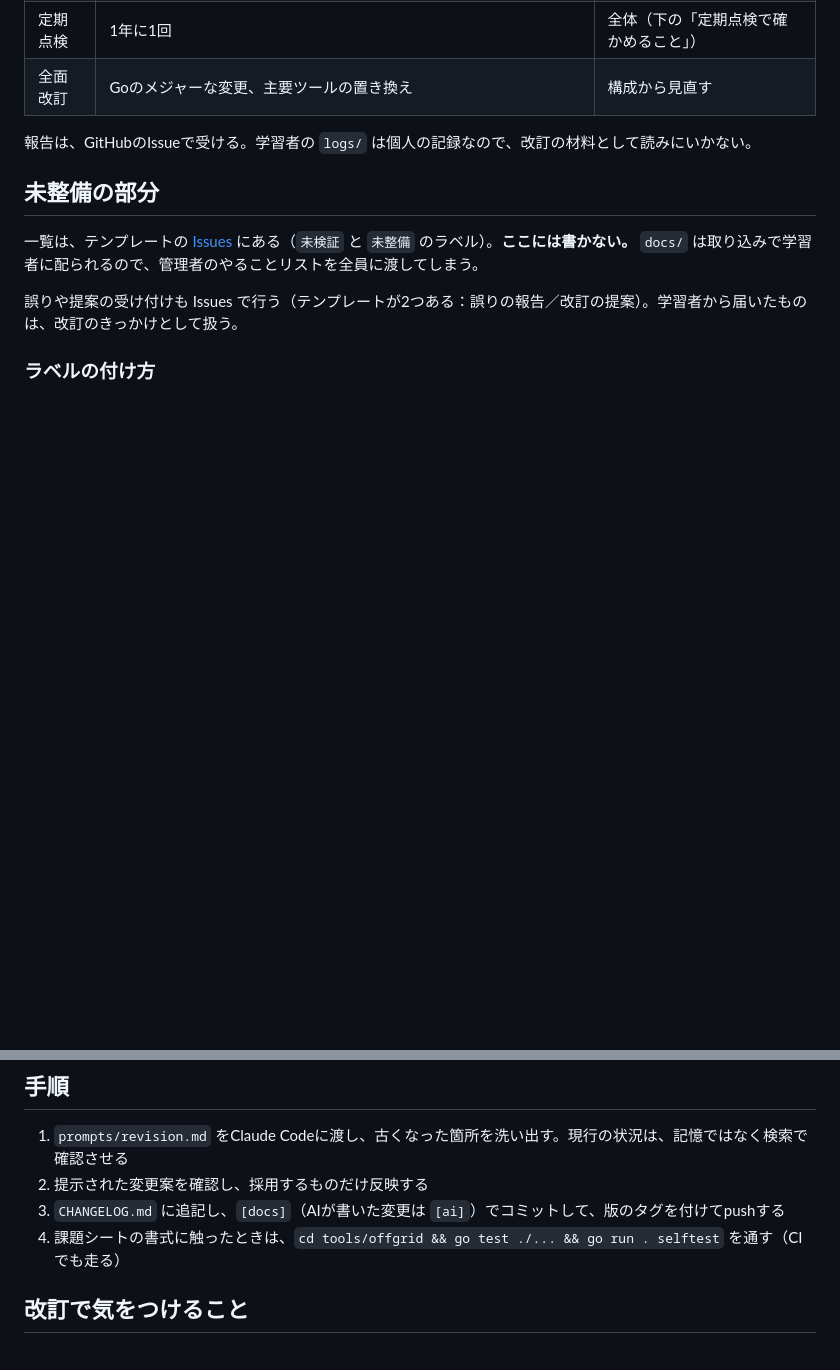
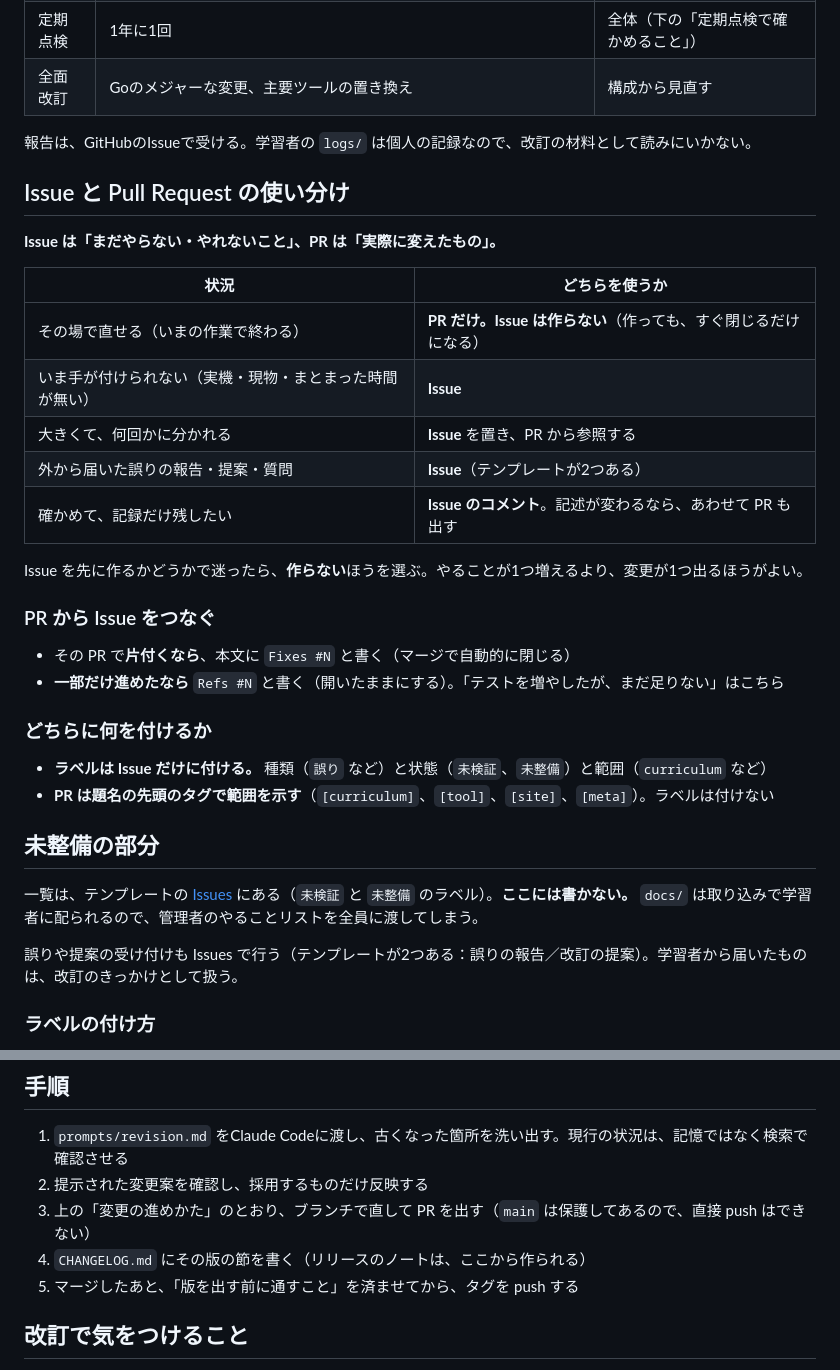
Before and after one commit to kom3da/offgrid, a Markdown page: docs/30-revision.md, 2 parts joined by grey strips. GitHub-like rendering; blank space fills up the shorter version.

Commit message:
[meta] Say when to open an issue and when to open a pull request
Both appeared on the same day with no rule between them, which was
confusing: issues were filed for work that then happened immediately.
The rule is that an issue holds what will not be done now, a pull
request carries what changed, and when in doubt you skip the issue.

The revision steps still said to commit straight to main with the old
[docs] and [ai] tags. Neither is true any more: main is protected and
the template tags by area.

Co-Authored-By: Claude Opus 5 <noreply@anthropic.com>

```diff
--- a/docs/30-revision.md
+++ b/docs/30-revision.md
@@ -54,6 +54,30 @@ title: "改訂の運用"
 
 報告は、GitHubのIssueで受ける。学習者の `logs/` は個人の記録なので、改訂の材料として読みにいかない。
 
+## Issue と Pull Request の使い分け
+
+**Issue は「まだやらない・やれないこと」、PR は「実際に変えたもの」。**
+
+| 状況 | どちらを使うか |
+| --- | --- |
+| その場で直せる（いまの作業で終わる） | **PR だけ。Issue は作らない**（作っても、すぐ閉じるだけになる） |
+| いま手が付けられない（実機・現物・まとまった時間が無い） | **Issue** |
+| 大きくて、何回かに分かれる | **Issue** を置き、PR から参照する |
+| 外から届いた誤りの報告・提案・質問 | **Issue**（テンプレートが2つある） |
+| 確かめて、記録だけ残したい | **Issue のコメント**。記述が変わるなら、あわせて PR も出す |
+
+Issue を先に作るかどうかで迷ったら、**作らない**ほうを選ぶ。やることが1つ増えるより、変更が1つ出るほうがよい。
+
+### PR から Issue をつなぐ
+
+- その PR で**片付くなら**、本文に `Fixes #N` と書く（マージで自動的に閉じる）
+- **一部だけ進めたなら** `Refs #N` と書く（開いたままにする）。「テストを増やしたが、まだ足りない」はこちら
+
+### どちらに何を付けるか
+
+- **ラベルは Issue だけに付ける。** 種類（`誤り` など）と状態（`未検証`、`未整備`）と範囲（`curriculum` など）
+- **PR は題名の先頭のタグで範囲を示す**（`[curriculum]`、`[tool]`、`[site]`、`[meta]`）。ラベルは付けない
+
 ## 未整備の部分
 
 一覧は、テンプレートの [Issues](https://github.com/kom3da/offgrid/issues) にある（`未検証` と `未整備` のラベル）。**ここには書かない。** `docs/` は取り込みで学習者に配られるので、管理者のやることリストを全員に渡してしまう。
@@ -88,8 +112,9 @@ title: "改訂の運用"
 
 1. `prompts/revision.md` をClaude Codeに渡し、古くなった箇所を洗い出す。現行の状況は、記憶ではなく検索で確認させる
 2. 提示された変更案を確認し、採用するものだけ反映する
-3. `CHANGELOG.md` に追記し、`[docs]`（AIが書いた変更は `[ai]`）でコミットして、版のタグを付けてpushする
-4. 課題シートの書式に触ったときは、`cd tools/offgrid && go test ./... && go run . selftest` を通す（CIでも走る）
+3. 上の「変更の進めかた」のとおり、ブランチで直して PR を出す（`main` は保護してあるので、直接 push はできない）
+4. `CHANGELOG.md` にその版の節を書く（リリースのノートは、ここから作られる）
+5. マージしたあと、「版を出す前に通すこと」を済ませてから、タグを push する
 
 ## 改訂で気をつけること
 
```
Also changed, not shown: CLAUDE.md (+2 -0 lines).
